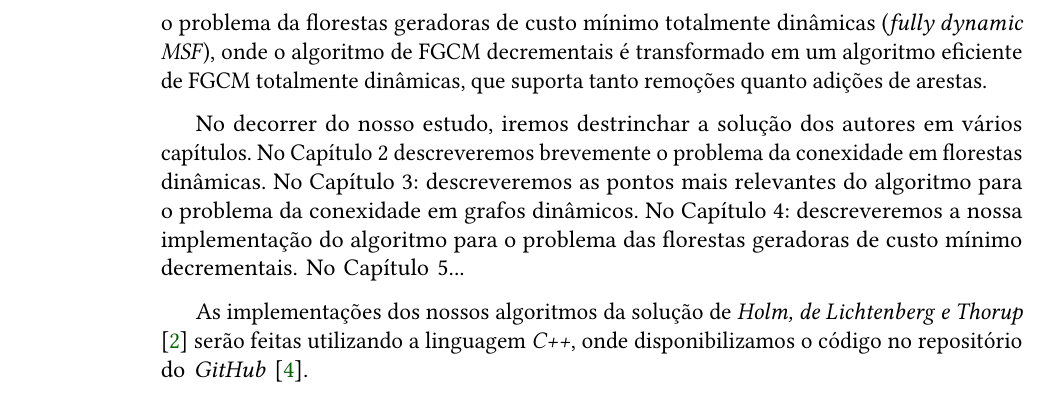
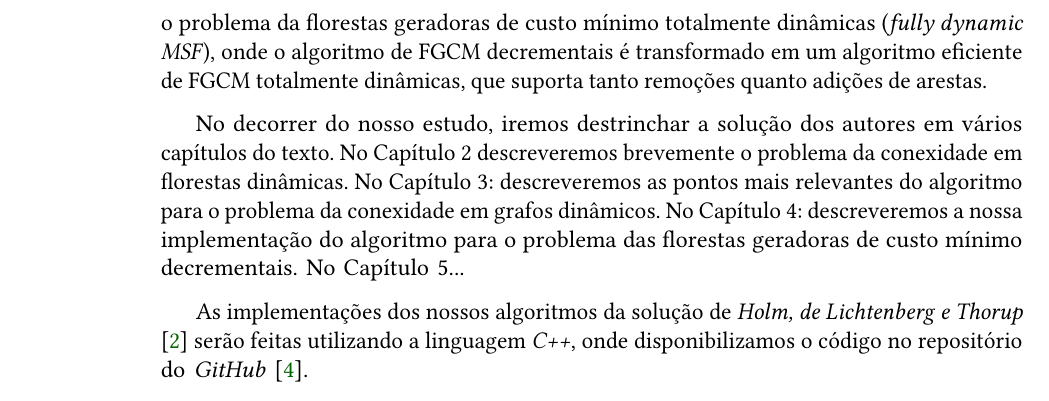
Before and after one commit to cjinshian27/TCC, a LaTeX thesis (thesis/tese.tex, which reads thesis/content/introduction.tex): part of page 14 of 19, cut so that both start at the same text. Compiled offline with pdfLaTeX.

Commit message:
chore: change some text parts.

```diff
--- a/thesis/content/introduction.tex
+++ b/thesis/content/introduction.tex
@@ -107,6 +107,6 @@ Como se pode perceber, o algoritmo genérico resolve um problema estático em gr
 
 Uma floresta é um grafo não-dirigido que não contém nenhum ciclo. É um grafo que pode ser decomposto em várias árvores disjuntas. Dessa forma, quando temos várias árvores disjuntas geradoras de custo mínimo que compõem um grafo, então temos uma floresta geradora de custo mínimo deste grafo. Este problema já existe uma solução proposta por \textit{Holm, de Lichtenberg e Thorup} \cite{jacob_holm}, na Seção 2 de seu artigo. Na Seção 3, os autores propõem a solução do problema da conexidade em um grafo totalmente dinâmico, sem peso nas arestas. Já na Seção 4, é abordado o problema das florestas geradoras de custo mínimo decrementais (\textit{decremental MSF}, de \textit{Minimum Spanning Forest}), onde é descrito um algoritmo eficiente que suporta somente remoções de arestas. Por fim, na Seção 5 é retratado o problema da florestas geradoras de custo mínimo totalmente dinâmicas (\textit{fully dynamic MSF}), onde o algoritmo de FGCM decrementais é transformado em um algoritmo eficiente de FGCM totalmente dinâmicas, que suporta tanto remoções quanto adições de arestas.
 
-No decorrer do nosso estudo, iremos destrinchar a solução dos autores em vários capítulos. No Capítulo 2 descreveremos brevemente o problema da conexidade em florestas dinâmicas. No Capítulo 3: descreveremos as pontos mais relevantes do algoritmo para o problema da conexidade em grafos dinâmicos. No Capítulo 4: descreveremos a nossa implementação do algoritmo para o problema das florestas geradoras de custo mínimo decrementais. No Capítulo 5...
+No decorrer do nosso estudo, iremos destrinchar a solução dos autores em vários capítulos do texto. No Capítulo 2 descreveremos brevemente o problema da conexidade em florestas dinâmicas. No Capítulo 3: descreveremos as pontos mais relevantes do algoritmo para o problema da conexidade em grafos dinâmicos. No Capítulo 4: descreveremos a nossa implementação do algoritmo para o problema das florestas geradoras de custo mínimo decrementais. No Capítulo 5...
 
 As implementações dos nossos algoritmos da solução de \textit{Holm, de Lichtenberg e Thorup} \cite{jacob_holm} serão feitas utilizando a linguagem \textit{C++}, onde disponibilizamos o código no repositório do \textit{GitHub} \cite{chung2025}.
```
